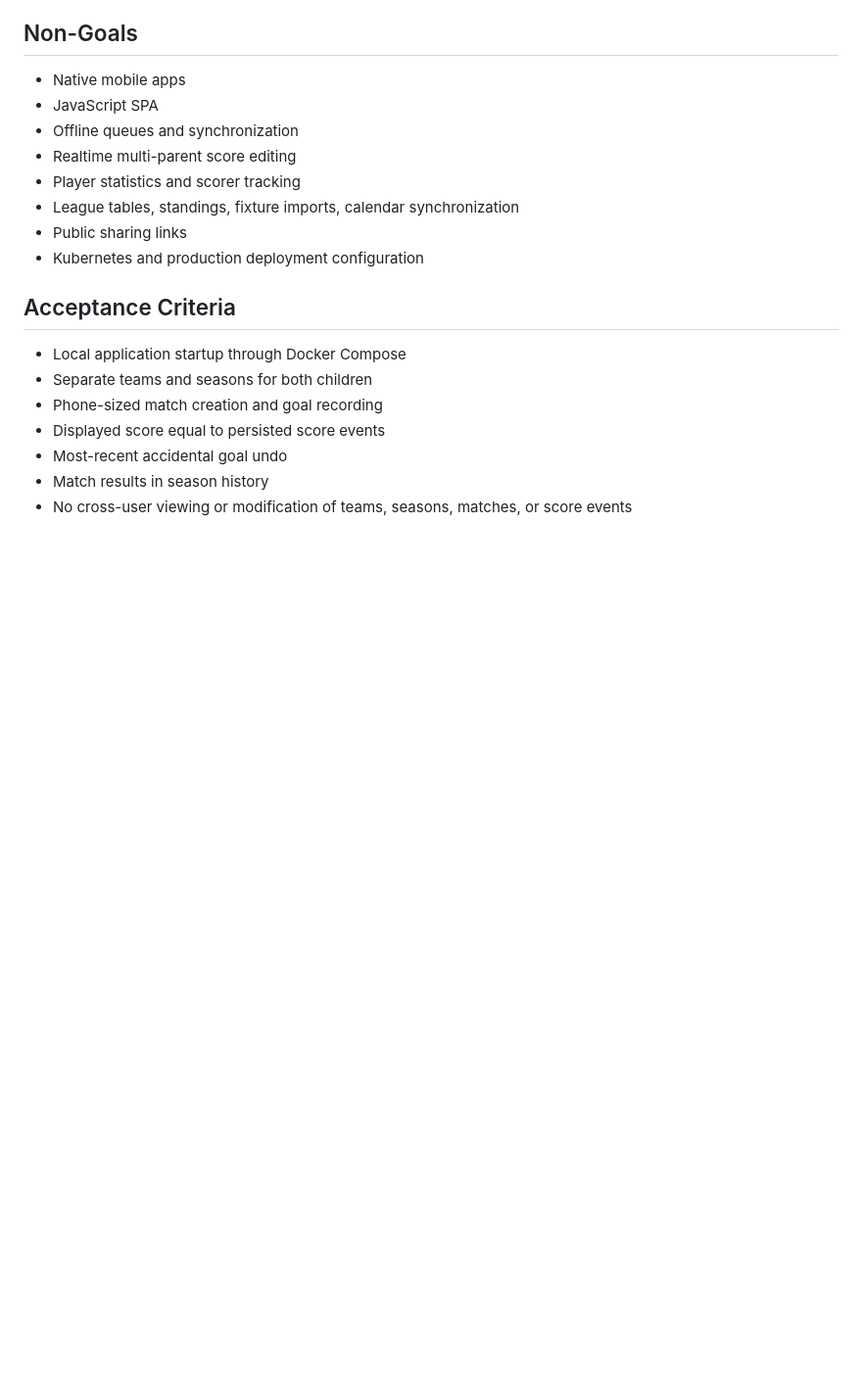
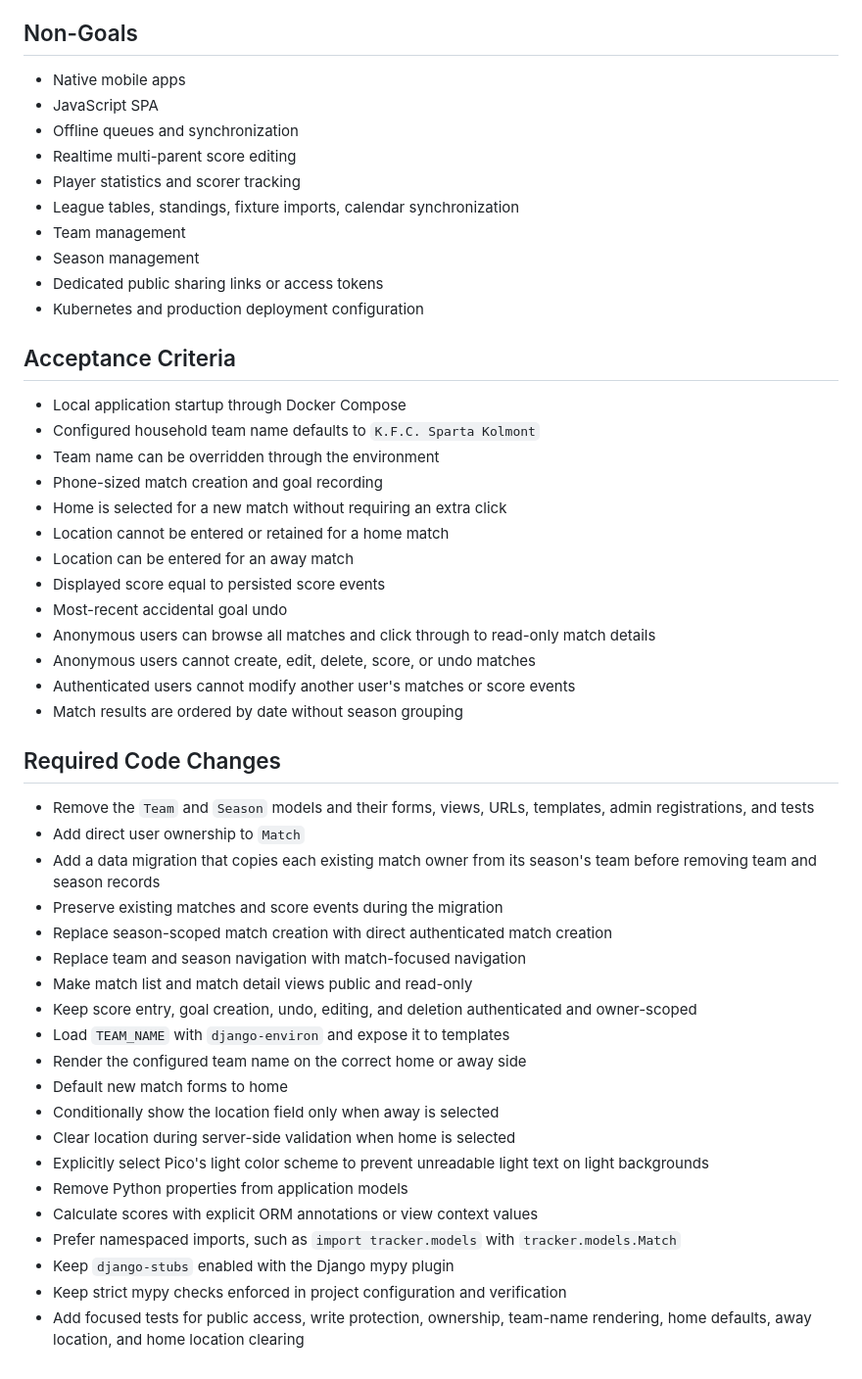
Before and after one commit to mhemeryck/goalkeepr, a Markdown page: docs/analysis.md, the part around one of its changes. Shown at 98% size. Drawn GitHub-style; blank space fills up the shorter version.

```diff
--- a/docs/analysis.md
+++ b/docs/analysis.md
@@ -86,15 +96,46 @@
 - Realtime multi-parent score editing
 - Player statistics and scorer tracking
 - League tables, standings, fixture imports, calendar synchronization
-- Public sharing links
+- Team management
+- Season management
+- Dedicated public sharing links or access tokens
 - Kubernetes and production deployment configuration
 
 ## Acceptance Criteria
 
 - Local application startup through Docker Compose
-- Separate teams and seasons for both children
+- Configured household team name defaults to `K.F.C. Sparta Kolmont`
+- Team name can be overridden through the environment
 - Phone-sized match creation and goal recording
+- Home is selected for a new match without requiring an extra click
+- Location cannot be entered or retained for a home match
+- Location can be entered for an away match
 - Displayed score equal to persisted score events
 - Most-recent accidental goal undo
-- Match results in season history
-- No cross-user viewing or modification of teams, seasons, matches, or score events
+- Anonymous users can browse all matches and click through to read-only match details
+- Anonymous users cannot create, edit, delete, score, or undo matches
+- Authenticated users cannot modify another user's matches or score events
+- Match results are ordered by date without season grouping
+
+## Required Code Changes
+
+- Remove the `Team` and `Season` models and their forms, views, URLs, templates, admin registrations, and tests
+- Add direct user ownership to `Match`
+- Add a data migration that copies each existing match owner from its season's team before removing team and season records
+- Preserve existing matches and score events during the migration
+- Replace season-scoped match creation with direct authenticated match creation
+- Replace team and season navigation with match-focused navigation
+- Make match list and match detail views public and read-only
+- Keep score entry, goal creation, undo, editing, and deletion authenticated and owner-scoped
+- Load `TEAM_NAME` with `django-environ` and expose it to templates
+- Render the configured team name on the correct home or away side
+- Default new match forms to home
+- Conditionally show the location field only when away is selected
+- Clear location during server-side validation when home is selected
+- Explicitly select Pico's light color scheme to prevent unreadable light text on light backgrounds
+- Remove Python properties from application models
+- Calculate scores with explicit ORM annotations or view context values
+- Prefer namespaced imports, such as `import tracker.models` with `tracker.models.Match`
+- Keep `django-stubs` enabled with the Django mypy plugin
+- Keep strict mypy checks enforced in project configuration and verification
+- Add focused tests for public access, write protection, ownership, team-name rendering, home defaults, away location, and home location clearing
```
Also changed, not shown: other parts of docs/analysis.md (+26 -16 lines).
